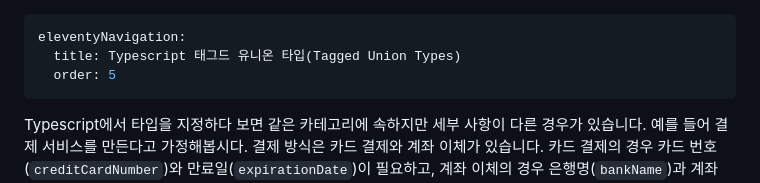
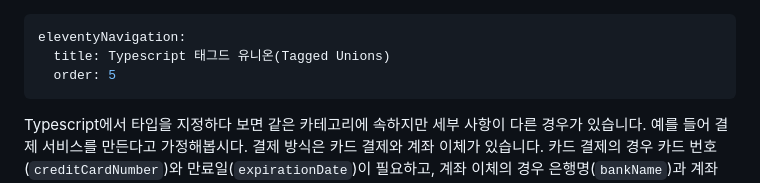
Before and after one commit to Heunsig/tech-in-korean, a Markdown page: src/posts/tagged-unions-in-typescript.md, the part around the change. GitHub-like rendering.

```diff
--- a/src/posts/tagged-union-pattern-in-typescript.md
+++ b/src/posts/tagged-unions-in-typescript.md
@@ -1,6 +1,6 @@
 ---
 eleventyNavigation:
-  title: Typescript 태그드 유니온 타입(Tagged Union Types)
+  title: Typescript 태그드 유니온(Tagged Unions)
   order: 5
 ---
 
```
